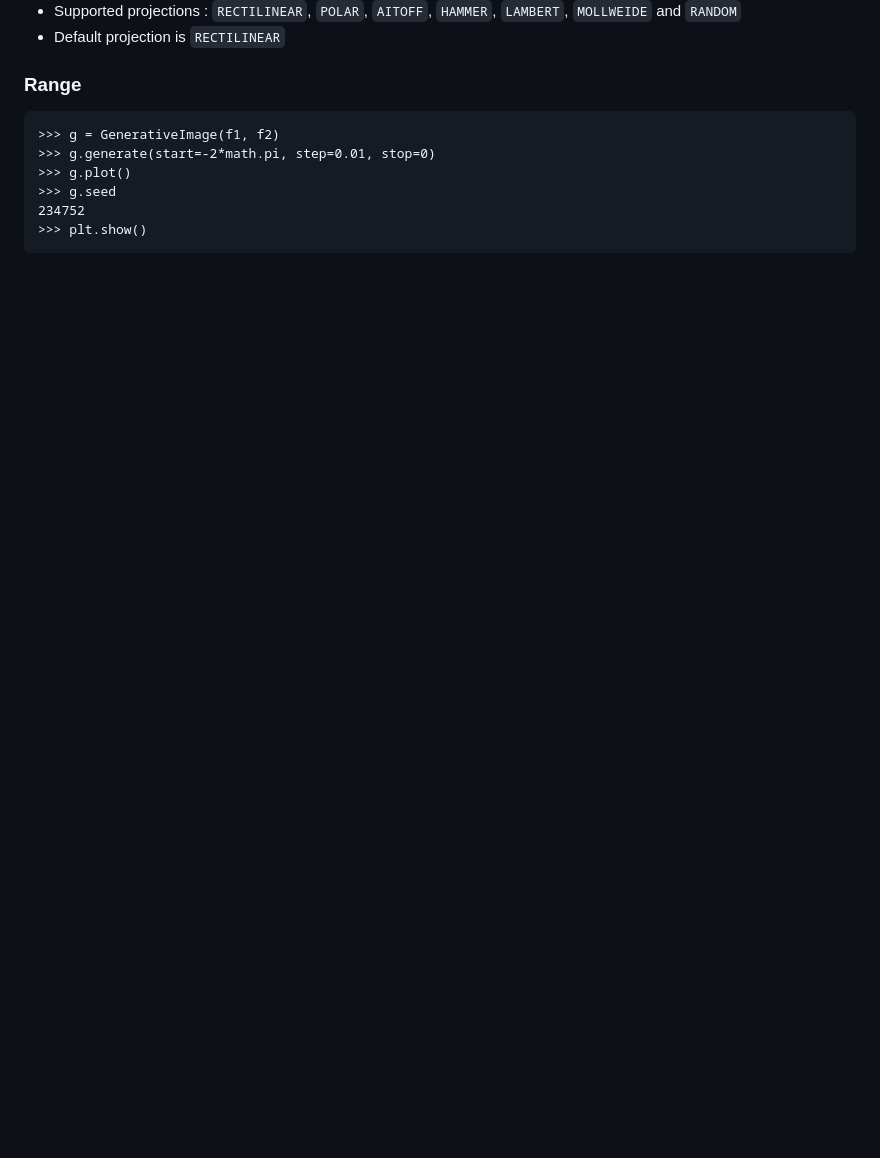
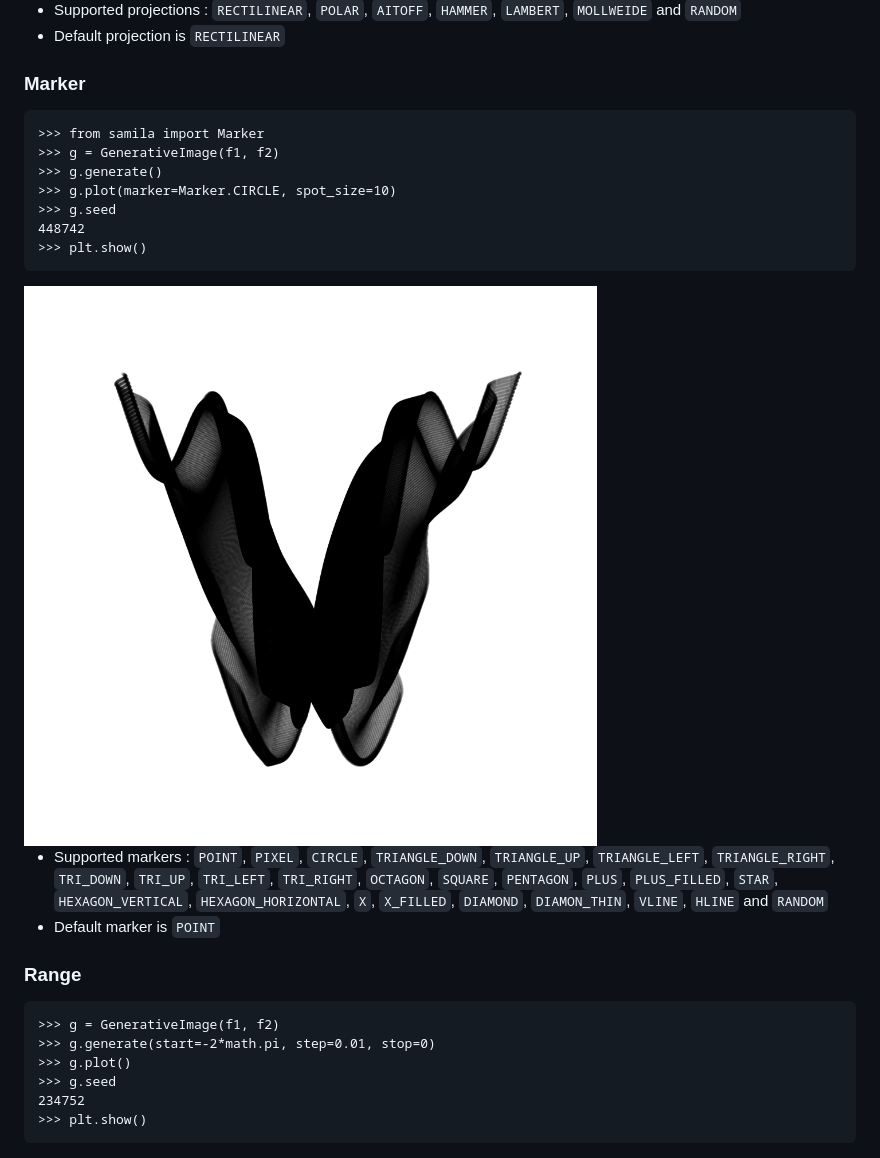
Before and after one commit to sepandhaghighi/samila, a Markdown page: README.md, the part around the change. GitHub-like rendering; pictures changed too: otherfiles/images/9.png (added); blank space fills up the shorter version.

````diff
--- a/README.md
+++ b/README.md
@@ -155,6 +155,21 @@ Samila is a generative art generator written in Python, Samila let's you create
 
 * Supported projections : `RECTILINEAR`, `POLAR`, `AITOFF`, `HAMMER`, `LAMBERT`, `MOLLWEIDE` and `RANDOM`
 * Default projection is `RECTILINEAR`
+
+### Marker
+```pycon
+>>> from samila import Marker
+>>> g = GenerativeImage(f1, f2)
+>>> g.generate()
+>>> g.plot(marker=Marker.CIRCLE, spot_size=10)
+>>> g.seed
+448742
+>>> plt.show()
+```
+<img src="https://github.com/sepandhaghighi/samila/raw/master/otherfiles/images/9.png">
+
+* Supported markers : `POINT`, `PIXEL`, `CIRCLE`, `TRIANGLE_DOWN`, `TRIANGLE_UP`, `TRIANGLE_LEFT`, `TRIANGLE_RIGHT`, `TRI_DOWN`, `TRI_UP`, `TRI_LEFT`, `TRI_RIGHT`, `OCTAGON`, `SQUARE`, `PENTAGON`, `PLUS`, `PLUS_FILLED`, `STAR`, `HEXAGON_VERTICAL`, `HEXAGON_HORIZONTAL`, `X`, `X_FILLED`, `DIAMOND`, `DIAMON_THIN`, `VLINE`, `HLINE` and `RANDOM`
+* Default marker is `POINT`
 
 ### Range
 ```pycon
````
Also changed, not shown: 8 other files.
